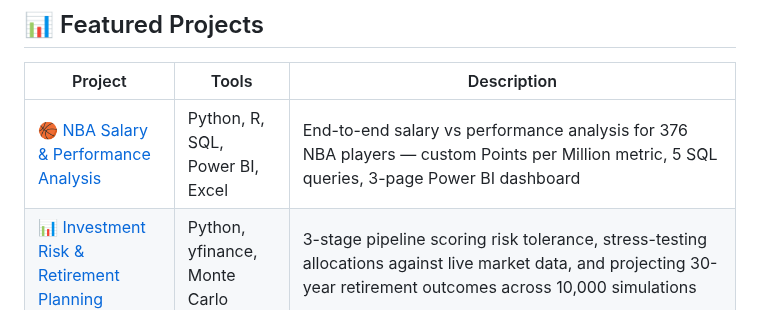
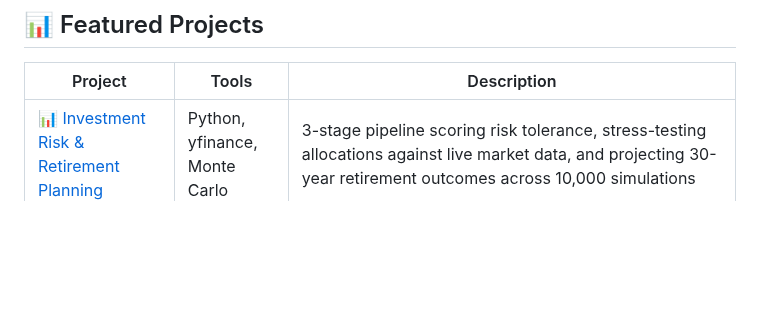
Before and after one commit to NikolasZeiner/NikolasZeiner, a Markdown page: README.md, the part around the change. Drawn GitHub-style; blank space fills up the shorter version.

```diff
--- a/README.md
+++ b/README.md
@@ -15,7 +15,6 @@ Building end-to-end analytics solutions in Python, SQL, R, Power BI, Tableau, an
 ## 📊 Featured Projects
 | Project | Tools | Description |
 |---|---|---|
-| [🏀 NBA Salary & Performance Analysis](https://github.com/NikolasZeiner/NBA-Salary-Analysis) | Python, R, SQL, Power BI, Excel | End-to-end salary vs performance analysis for 376 NBA players — custom Points per Million metric, 5 SQL queries, 3-page Power BI dashboard |
 | [📊 Investment Risk & Retirement Planning](https://github.com/NikolasZeiner/InvestmentRiskRetirementPlanning) | Python, yfinance, Monte Carlo | 3-stage pipeline scoring risk tolerance, stress-testing allocations against live market data, and projecting 30-year retirement outcomes across 10,000 simulations |
 | [🏠 Phoenix Metro Real Estate](https://github.com/NikolasZeiner/PhoenixRealEstateAnalysis) | R, Tableau | Regression model on 5,000+ home sales across 12 Phoenix neighborhoods — 3.5x price gap identified between Paradise Valley and Avondale |
 | [📦 Supply Chain Performance & Risk](https://github.com/NikolasZeiner/Supply-Chain-Analytics) | Python, SQL, Power BI | 1,000 purchase orders across 5 suppliers — SupplierC at 49.3% on-time rate with $3.1M spend at risk. 5 SQL queries, 2-page Power BI dashboard |
```
